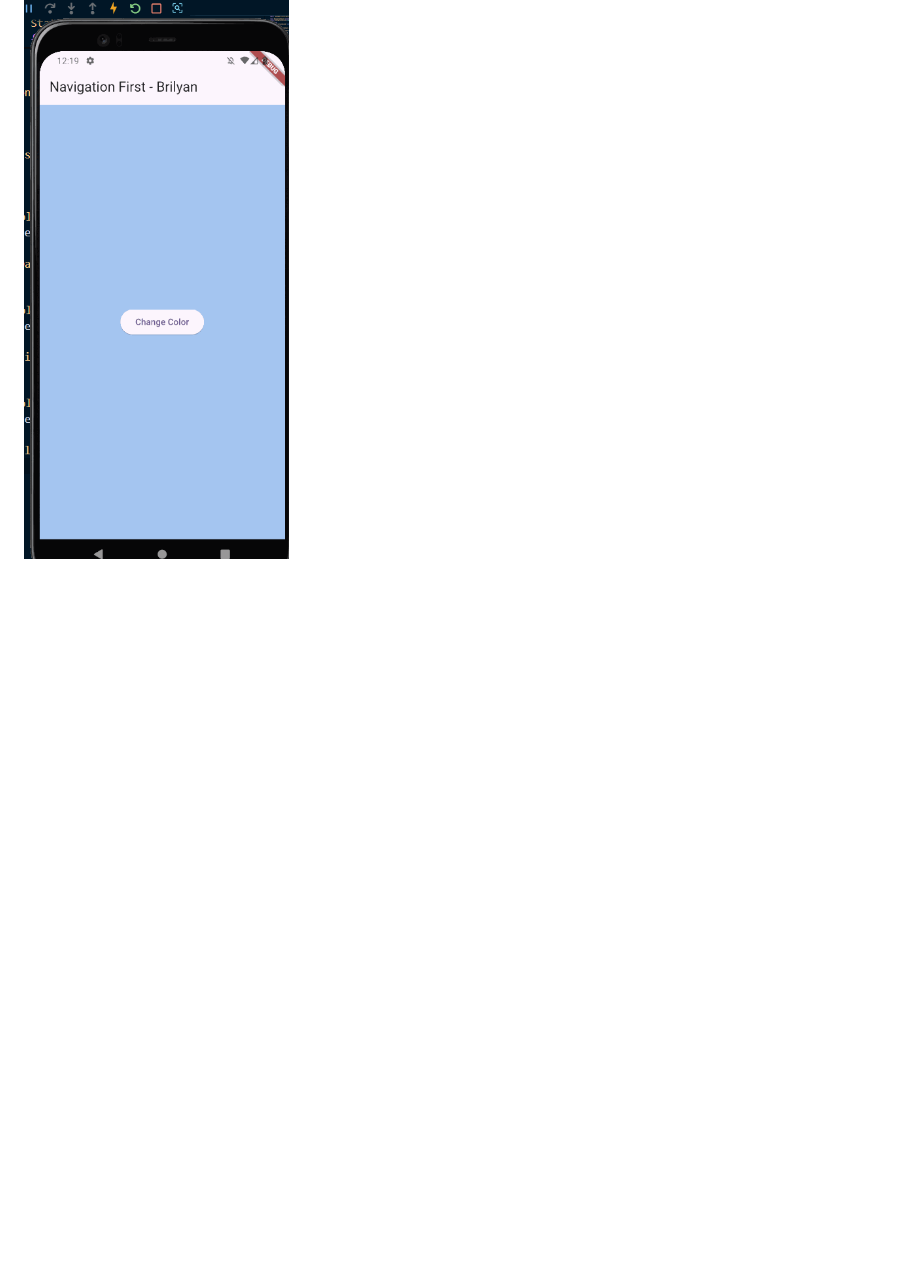
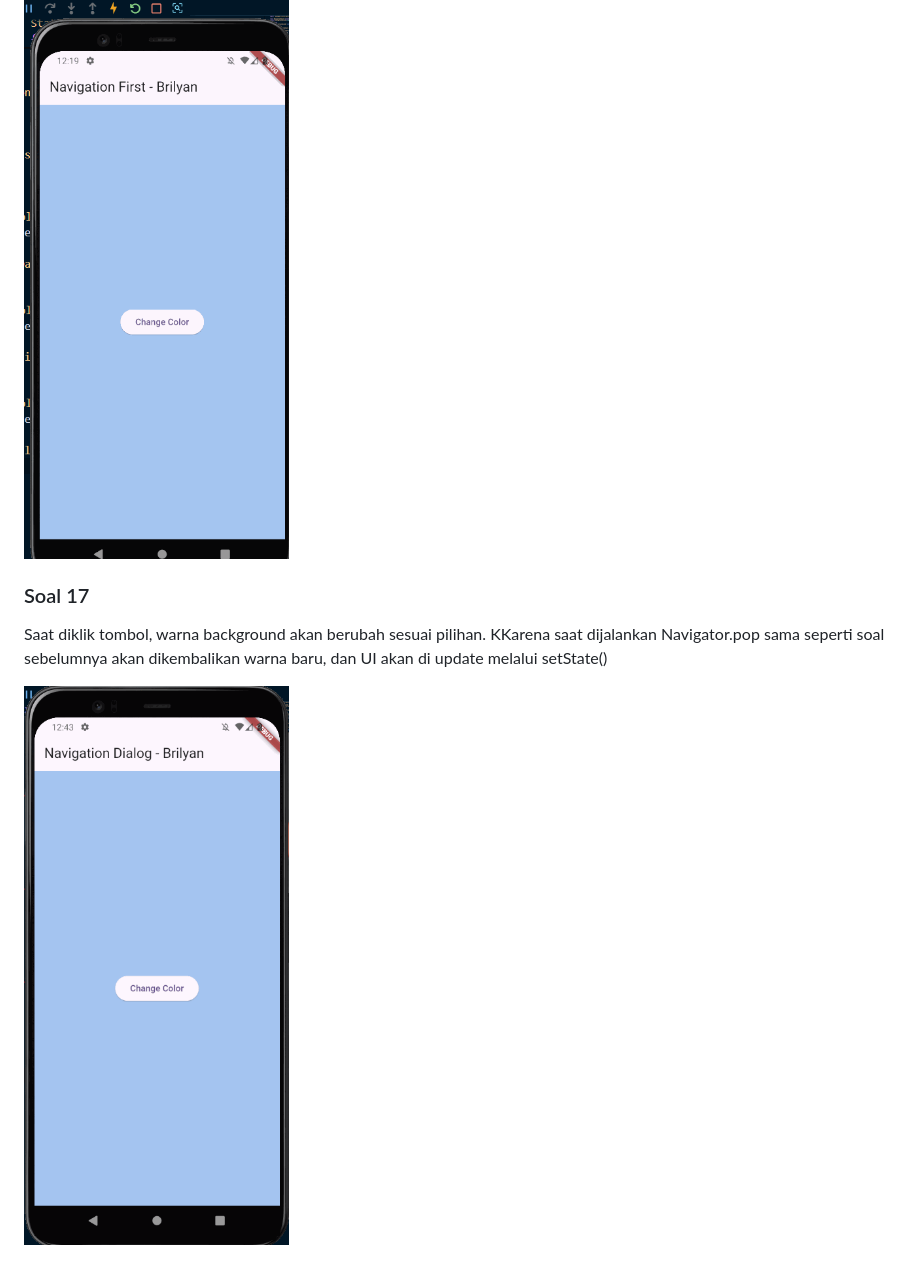
Before and after one commit to AlsoKnownAsZira/books_Brilyan, a Markdown page: README.md, the part around the change. Drawn GitHub-style; pictures changed too: soal17.gif (added); blank space fills up the shorter version.

Commit message:
W11: Soal 17

```diff
--- a/README.md
+++ b/README.md
@@ -78,3 +78,8 @@ Berikut adalah hasil run soal 3 dengan menggunakan Google books API<br>
 
 
 ![Hasil run soal 16](soal16.gif)
+
+### Soal 17
+ <p>Saat diklik tombol, warna background akan berubah sesuai pilihan. KKarena saat dijalankan Navigator.pop sama seperti soal sebelumnya akan dikembalikan warna baru, dan UI akan di update melalui setState()</p>
+
+![Hasil run soal 17](soal17.gif)
```
Also changed, not shown: 2 other files.
